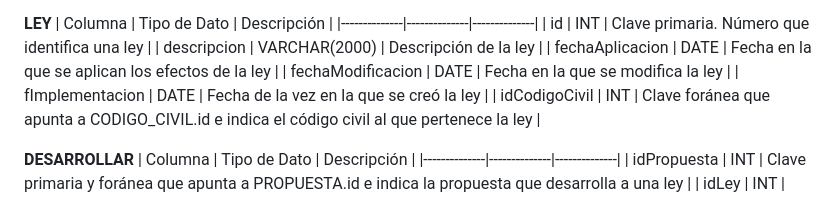
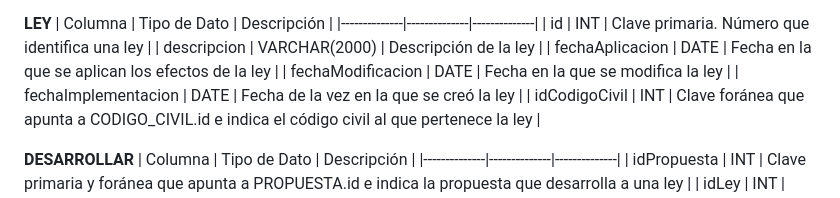
Before and after one commit to Proyecto1k2024Grupo4/Proyecto, a Markdown page: MDs/Diccionario_De_Datos.md, the part around the change. Rendered like a GitHub page.

```diff
--- a/MDs/Diccionario_De_Datos.md
+++ b/MDs/Diccionario_De_Datos.md
@@ -78,7 +78,7 @@
 | descripcion | VARCHAR(2000) | Descripción de la ley |
 | fechaAplicacion | DATE | Fecha en la que se aplican los efectos de la ley |
 | fechaModificacion | DATE | Fecha en la que se modifica la ley |
-| fImplementacion | DATE | Fecha de la vez en la que se creó la ley |
+| fechaImplementacion | DATE | Fecha de la vez en la que se creó la ley |
 | idCodigoCivil | INT | Clave foránea que apunta a CODIGO_CIVIL.id e indica el código civil al que pertenece la ley |
 
 
```
